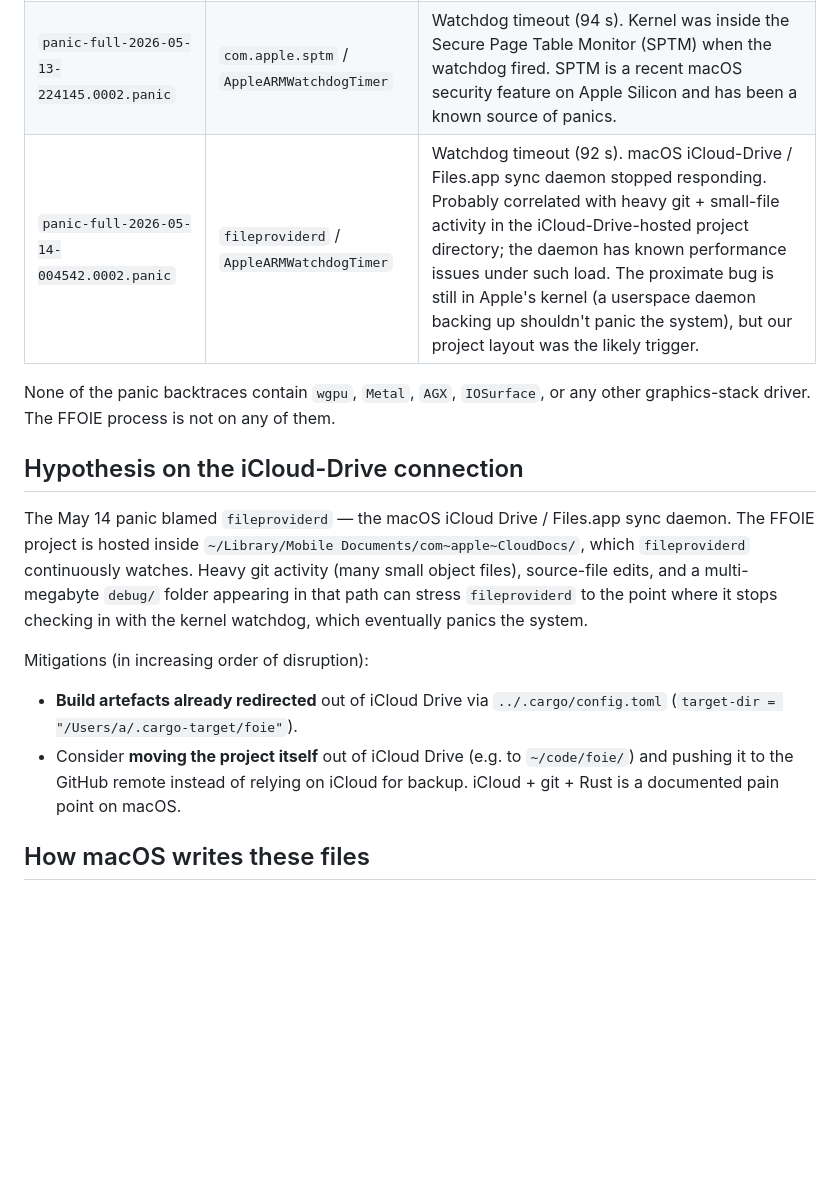
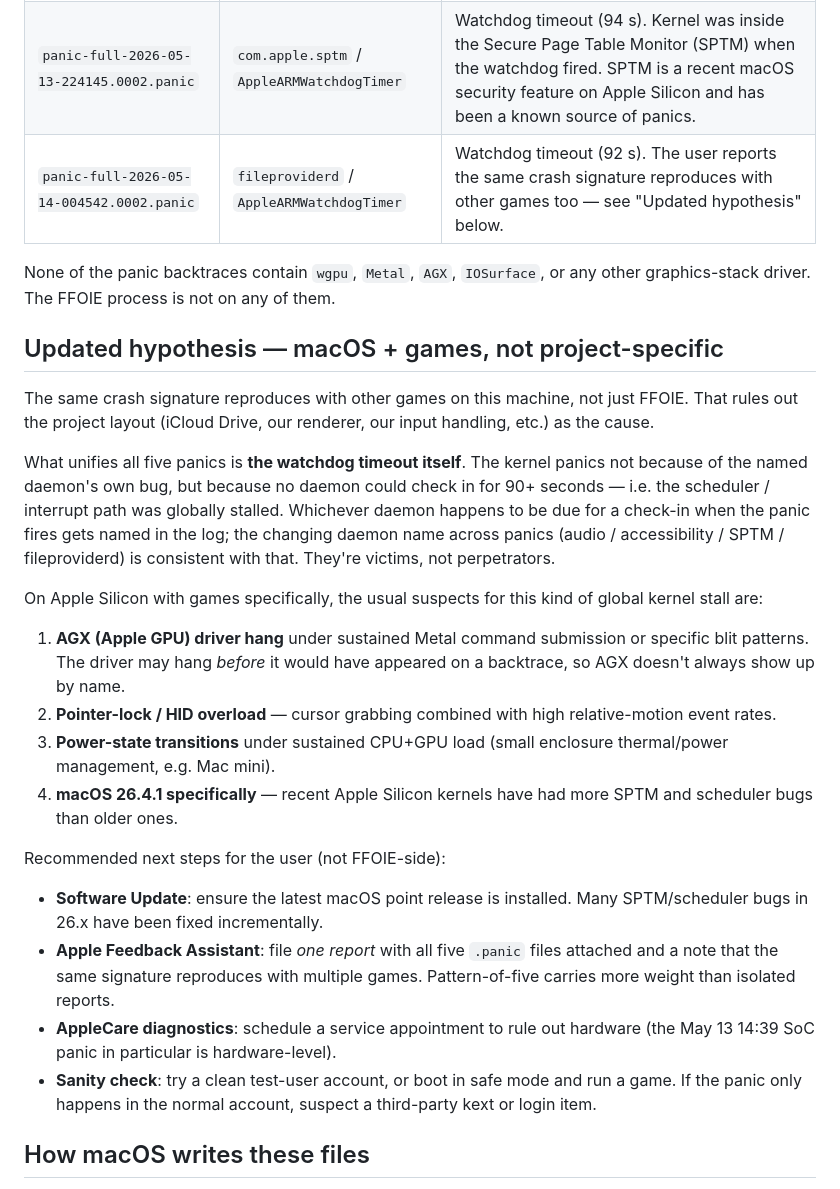
Before and after one commit to zhovner/ffoie, a Markdown page: debug/macos-panic/README.md, the part around the change. Rendered like a GitHub page; blank space fills up the shorter version.

Commit message:
Update panic analysis: not iCloud, macOS games generally

```diff
--- a/debug/macos-panic/README.md
+++ b/debug/macos-panic/README.md
@@ -17,29 +17,50 @@ reports with Apple, and recognise repeat signatures if they occur.
 | `panic-full-2026-05-13-155906.0002.panic` | `AppleCS42L84Audio` | Audio codec driver: `setPowerState(... 1→0) timed out after 15393 ms`. Cirrus Logic CS42L84 codec power-state transition hung the kernel. |
 | `panic-full-2026-05-13-220817.0002.panic` | `universalaccessd` / `AppleARMWatchdogTimer` | Watchdog timeout (90 s). macOS accessibility daemon stopped responding to the kernel watchdog. |
 | `panic-full-2026-05-13-224145.0002.panic` | `com.apple.sptm` / `AppleARMWatchdogTimer` | Watchdog timeout (94 s). Kernel was inside the Secure Page Table Monitor (SPTM) when the watchdog fired. SPTM is a recent macOS security feature on Apple Silicon and has been a known source of panics. |
-| `panic-full-2026-05-14-004542.0002.panic` | `fileproviderd` / `AppleARMWatchdogTimer` | Watchdog timeout (92 s). macOS iCloud-Drive / Files.app sync daemon stopped responding. Probably correlated with heavy git + small-file activity in the iCloud-Drive-hosted project directory; the daemon has known performance issues under such load. The proximate bug is still in Apple's kernel (a userspace daemon backing up shouldn't panic the system), but our project layout was the likely trigger. |
+| `panic-full-2026-05-14-004542.0002.panic` | `fileproviderd` / `AppleARMWatchdogTimer` | Watchdog timeout (92 s). The user reports the same crash signature reproduces with other games too — see "Updated hypothesis" below. |
 
 None of the panic backtraces contain `wgpu`, `Metal`, `AGX`, `IOSurface`, or
 any other graphics-stack driver. The FFOIE process is not on any of them.
 
-## Hypothesis on the iCloud-Drive connection
+## Updated hypothesis — macOS + games, not project-specific
 
-The May 14 panic blamed `fileproviderd` — the macOS iCloud Drive / Files.app
-sync daemon. The FFOIE project is hosted inside `~/Library/Mobile
-Documents/com~apple~CloudDocs/`, which `fileproviderd` continuously watches.
-Heavy git activity (many small object files), source-file edits, and a
-multi-megabyte `debug/` folder appearing in that path can stress
-`fileproviderd` to the point where it stops checking in with the kernel
-watchdog, which eventually panics the system.
+The same crash signature reproduces with other games on this machine, not
+just FFOIE. That rules out the project layout (iCloud Drive, our renderer,
+our input handling, etc.) as the cause.
 
-Mitigations (in increasing order of disruption):
+What unifies all five panics is **the watchdog timeout itself**. The kernel
+panics not because of the named daemon's own bug, but because no daemon
+could check in for 90+ seconds — i.e. the scheduler / interrupt path was
+globally stalled. Whichever daemon happens to be due for a check-in when
+the panic fires gets named in the log; the changing daemon name across
+panics (audio / accessibility / SPTM / fileproviderd) is consistent with
+that. They're victims, not perpetrators.
 
-- **Build artefacts already redirected** out of iCloud Drive via
-  `../.cargo/config.toml` (`target-dir = "/Users/a/.cargo-target/foie"`).
-- Consider **moving the project itself** out of iCloud Drive (e.g. to
-  `~/code/foie/`) and pushing it to the GitHub remote instead of relying on
-  iCloud for backup. iCloud + git + Rust is a documented pain point on
-  macOS.
+On Apple Silicon with games specifically, the usual suspects for this kind
+of global kernel stall are:
+
+1. **AGX (Apple GPU) driver hang** under sustained Metal command submission
+   or specific blit patterns. The driver may hang *before* it would have
+   appeared on a backtrace, so AGX doesn't always show up by name.
+2. **Pointer-lock / HID overload** — cursor grabbing combined with high
+   relative-motion event rates.
+3. **Power-state transitions** under sustained CPU+GPU load (small enclosure
+   thermal/power management, e.g. Mac mini).
+4. **macOS 26.4.1 specifically** — recent Apple Silicon kernels have had
+   more SPTM and scheduler bugs than older ones.
+
+Recommended next steps for the user (not FFOIE-side):
+
+- **Software Update**: ensure the latest macOS point release is installed.
+  Many SPTM/scheduler bugs in 26.x have been fixed incrementally.
+- **Apple Feedback Assistant**: file *one report* with all five `.panic`
+  files attached and a note that the same signature reproduces with
+  multiple games. Pattern-of-five carries more weight than isolated reports.
+- **AppleCare diagnostics**: schedule a service appointment to rule out
+  hardware (the May 13 14:39 SoC panic in particular is hardware-level).
+- **Sanity check**: try a clean test-user account, or boot in safe mode and
+  run a game. If the panic only happens in the normal account, suspect a
+  third-party kext or login item.
 
 ## How macOS writes these files
 
```
Also changed, not shown: README.md (+9 -4 lines).
